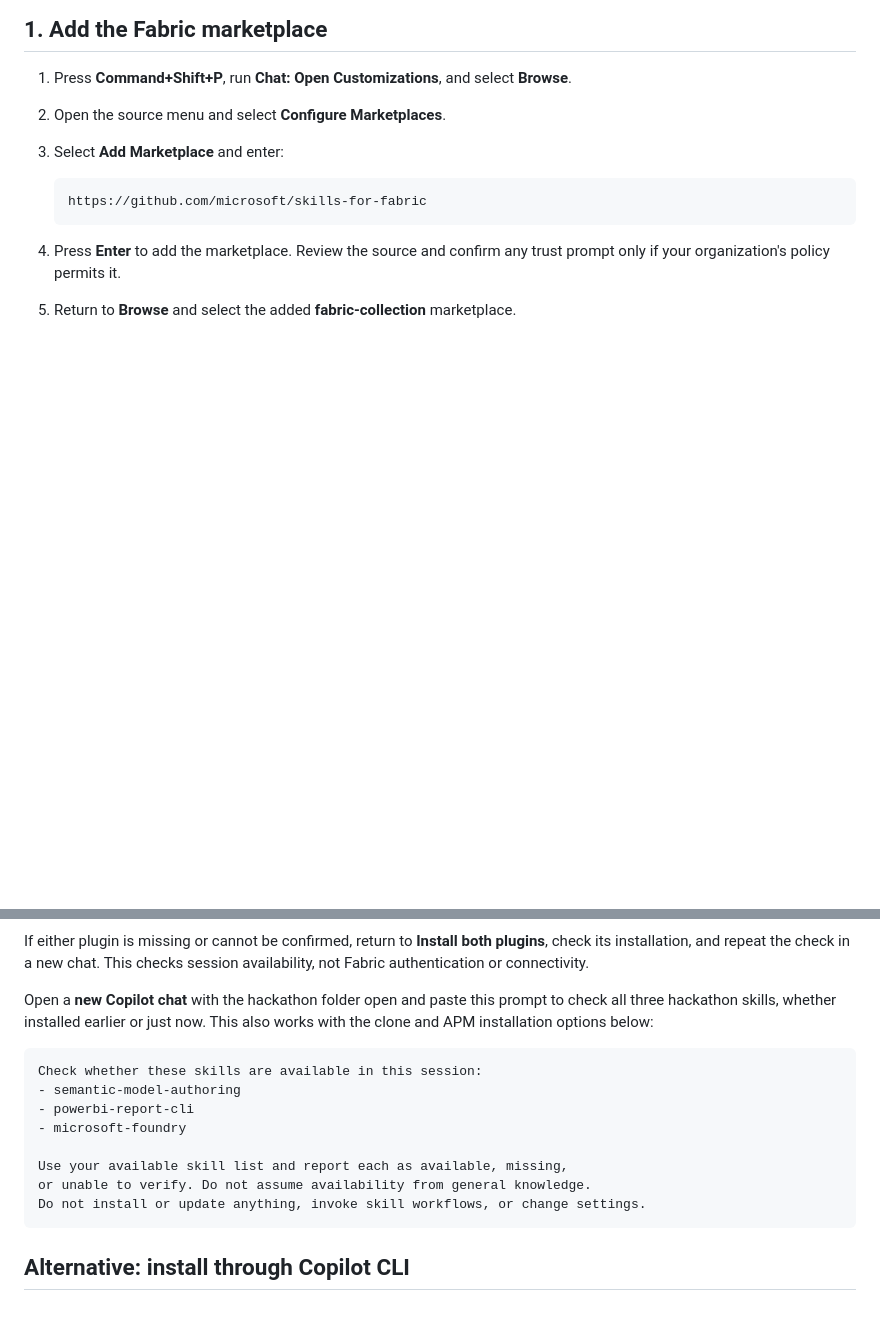
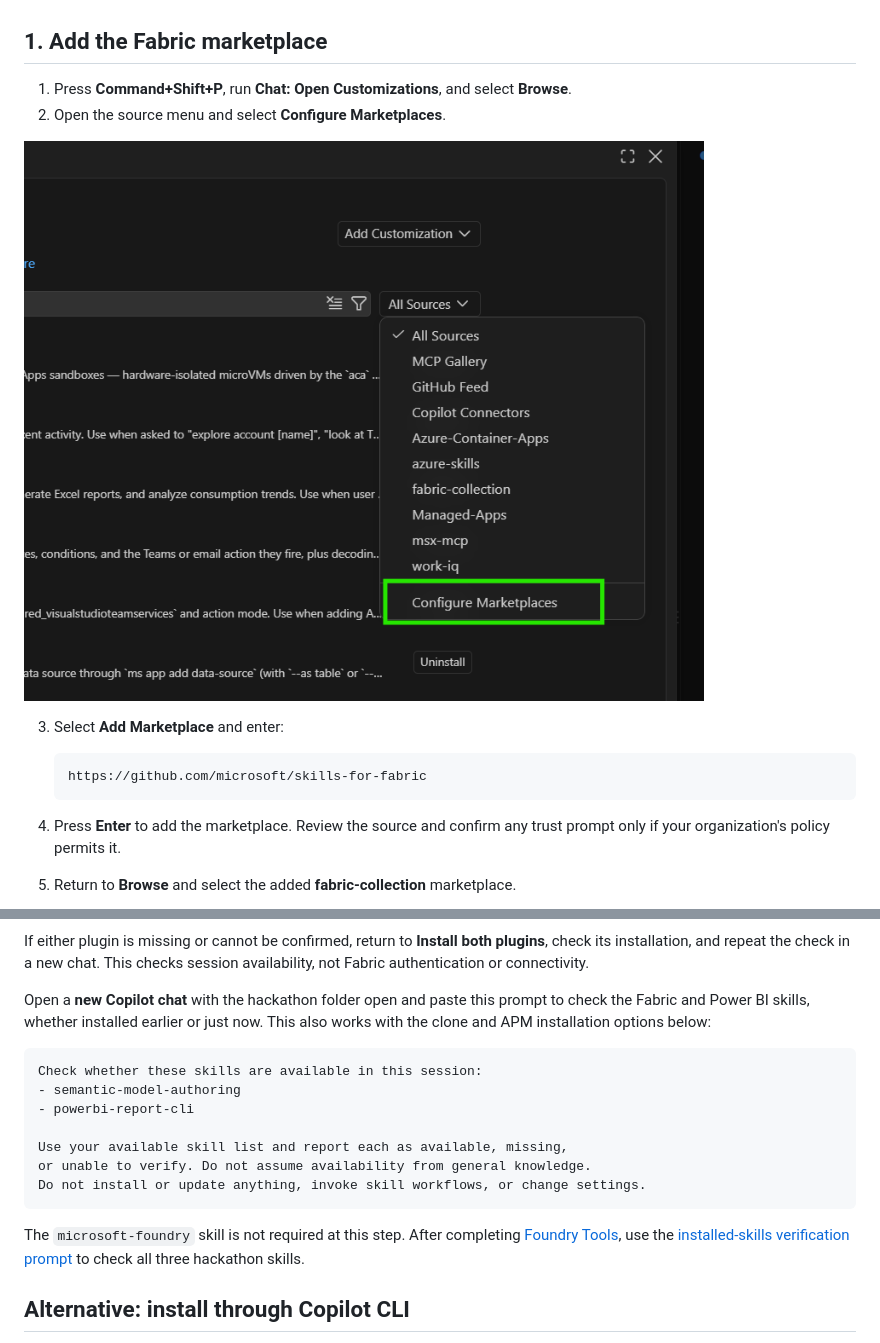
Before and after one commit to memasanz/rayfin-foundry-hackathon, a Markdown page: docs/install/github-copilot-macos.md, 2 parts joined by grey strips. Rendered like a GitHub page; pictures changed too: docs/images/github-copilot-configure-marketplaces.png (added); blank space fills up the shorter version.

````diff
--- a/docs/install/github-copilot-macos.md
+++ b/docs/install/github-copilot-macos.md
@@ -15,6 +15,9 @@ Choose **one of four options** to install the skills:
 
 1. Press **Command+Shift+P**, run **Chat: Open Customizations**, and select **Browse**.
 2. Open the source menu and select **Configure Marketplaces**.
+
+![All Sources menu with Configure Marketplaces highlighted.](../images/github-copilot-configure-marketplaces.png)
+
 3. Select **Add Marketplace** and enter:
 
    ```text
@@ -66,18 +69,19 @@ The agent should check its available tools and skills and report capabilities fr
 
 If either plugin is missing or cannot be confirmed, return to **Install both plugins**, check its installation, and repeat the check in a new chat. This checks session availability, not Fabric authentication or connectivity.
 
-Open a **new Copilot chat** with the hackathon folder open and paste this prompt to check all three hackathon skills, whether installed earlier or just now. This also works with the clone and APM installation options below:
+Open a **new Copilot chat** with the hackathon folder open and paste this prompt to check the Fabric and Power BI skills, whether installed earlier or just now. This also works with the clone and APM installation options below:
 
 ```text
 Check whether these skills are available in this session:
 - semantic-model-authoring
 - powerbi-report-cli
-- microsoft-foundry
 
 Use your available skill list and report each as available, missing,
 or unable to verify. Do not assume availability from general knowledge.
 Do not install or update anything, invoke skill workflows, or change settings.
 ```
+
+The `microsoft-foundry` skill is not required at this step. After completing [Foundry Tools](../setup/README.md#foundry-tools), use the [installed-skills verification prompt](../setup/README.md#confirm-your-installed-skills) to check all three hackathon skills.
 
 ## Alternative: install through Copilot CLI
 
````
Also changed, not shown: docs/install/foundry-devpack-windows.md (+1 -3 lines), docs/install/github-copilot-windows.md (+6 -2 lines).
